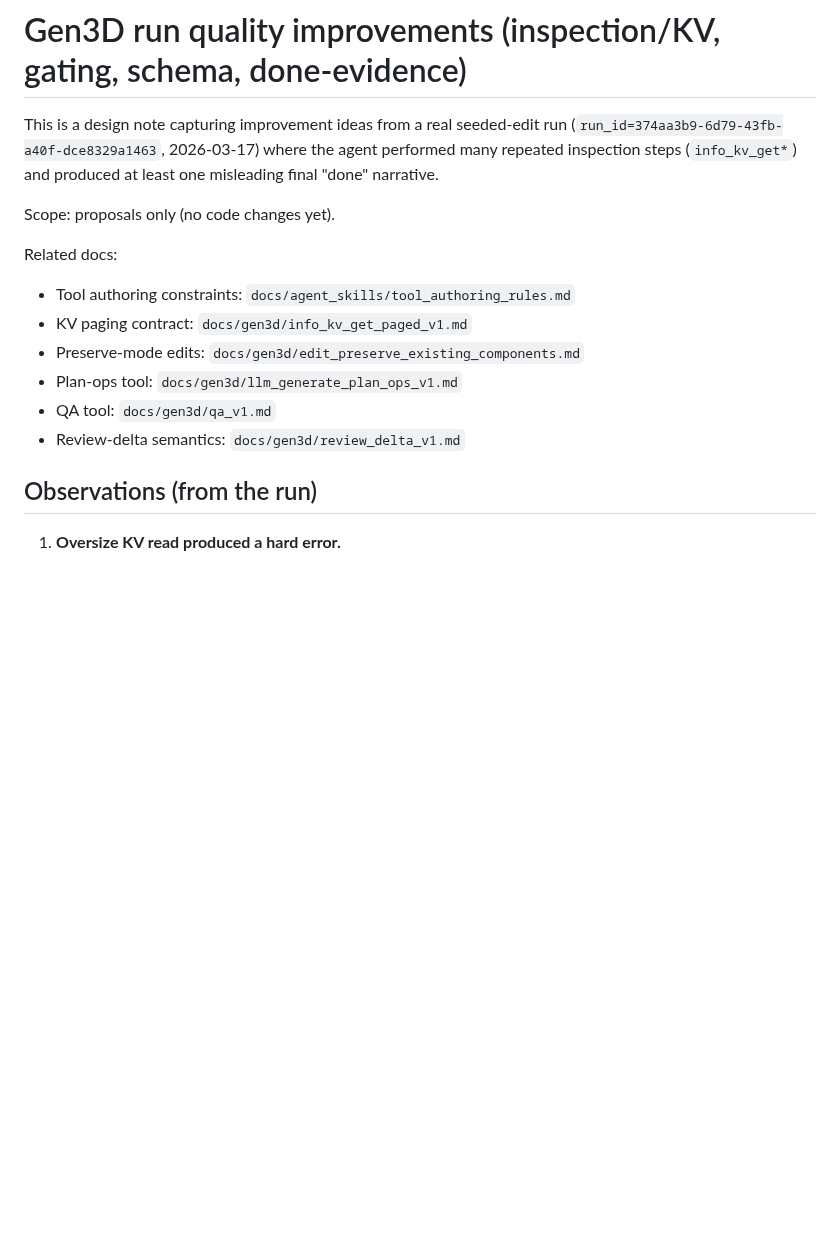
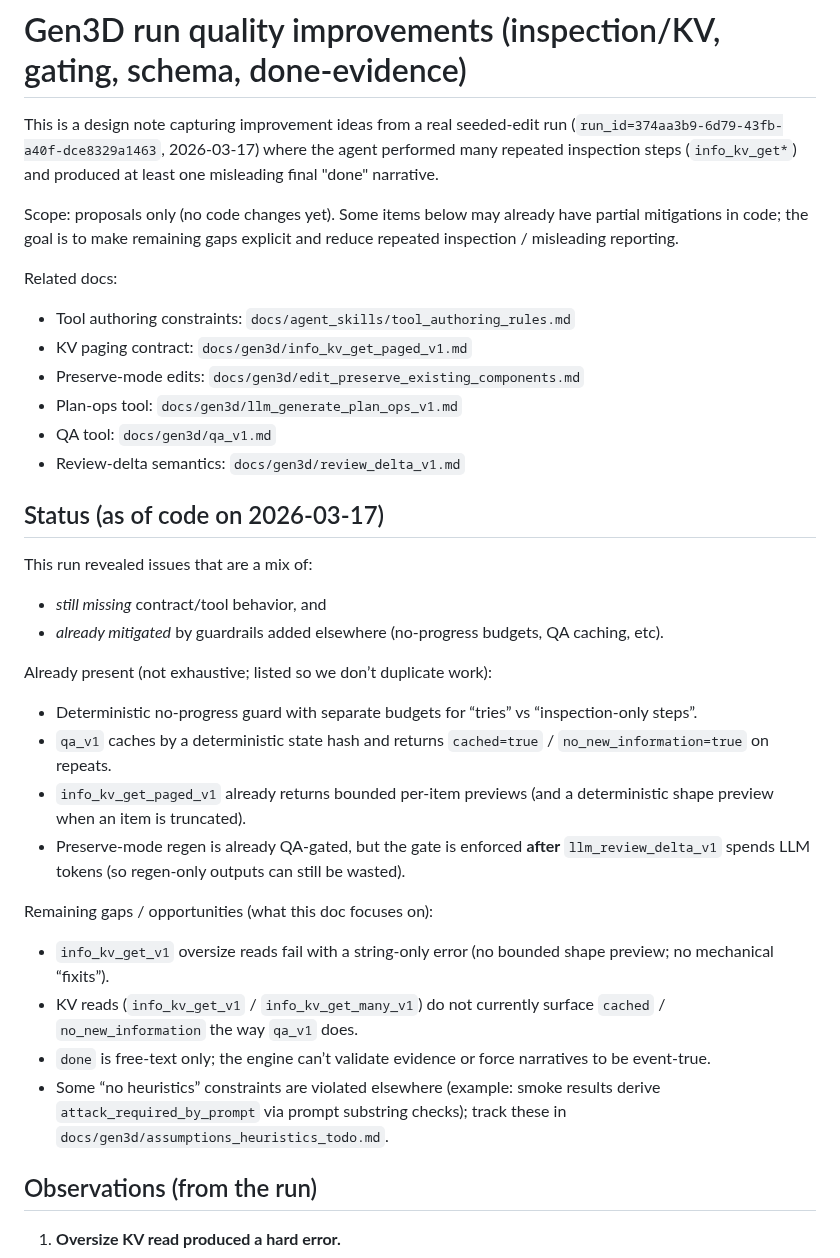
Before and after one commit to gravimera/gravimera, a Markdown page: docs/gen3d/run_quality_improvements.md, the part around one of its changes. Rendered like a GitHub page; blank space fills up the shorter version.

```diff
--- a/docs/gen3d/run_quality_improvements.md
+++ b/docs/gen3d/run_quality_improvements.md
@@ -5,7 +5,9 @@ This is a design note capturing improvement ideas from a real seeded-edit run
 performed many repeated inspection steps (`info_kv_get*`) and produced at least
 one misleading final "done" narrative.
 
-Scope: proposals only (no code changes yet).
+Scope: proposals only (no code changes yet). Some items below may already have
+partial mitigations in code; the goal is to make remaining gaps explicit and
+reduce repeated inspection / misleading reporting.
 
 Related docs:
 - Tool authoring constraints: `docs/agent_skills/tool_authoring_rules.md`
@@ -14,6 +16,27 @@ Related docs:
 - Plan-ops tool: `docs/gen3d/llm_generate_plan_ops_v1.md`
 - QA tool: `docs/gen3d/qa_v1.md`
 - Review-delta semantics: `docs/gen3d/review_delta_v1.md`
+
+## Status (as of code on 2026-03-17)
+
+This run revealed issues that are a mix of:
+
+- *still missing* contract/tool behavior, and
+- *already mitigated* by guardrails added elsewhere (no-progress budgets, QA caching, etc).
+
+Already present (not exhaustive; listed so we don’t duplicate work):
+
+- Deterministic no-progress guard with separate budgets for “tries” vs “inspection-only steps”.
+- `qa_v1` caches by a deterministic state hash and returns `cached=true` / `no_new_information=true` on repeats.
+- `info_kv_get_paged_v1` already returns bounded per-item previews (and a deterministic shape preview when an item is truncated).
+- Preserve-mode regen is already QA-gated, but the gate is enforced **after** `llm_review_delta_v1` spends LLM tokens (so regen-only outputs can still be wasted).
+
+Remaining gaps / opportunities (what this doc focuses on):
+
+- `info_kv_get_v1` oversize reads fail with a string-only error (no bounded shape preview; no mechanical “fixits”).
+- KV reads (`info_kv_get_v1` / `info_kv_get_many_v1`) do not currently surface `cached` / `no_new_information` the way `qa_v1` does.
+- `done` is free-text only; the engine can’t validate evidence or force narratives to be event-true.
+- Some “no heuristics” constraints are violated elsewhere (example: smoke results derive `attack_required_by_prompt` via prompt substring checks); track these in `docs/gen3d/assumptions_heuristics_todo.md`.
 
 ## Observations (from the run)
 
```
Also changed, not shown: other parts of docs/gen3d/run_quality_improvements.md (+35 -32 lines), docs/gen3d/assumptions_heuristics_todo.md (+5 -0 lines).
